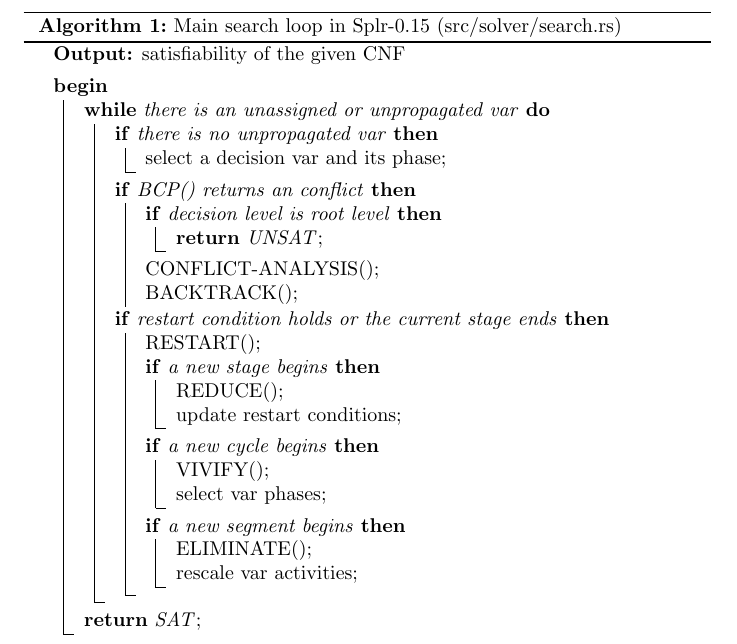
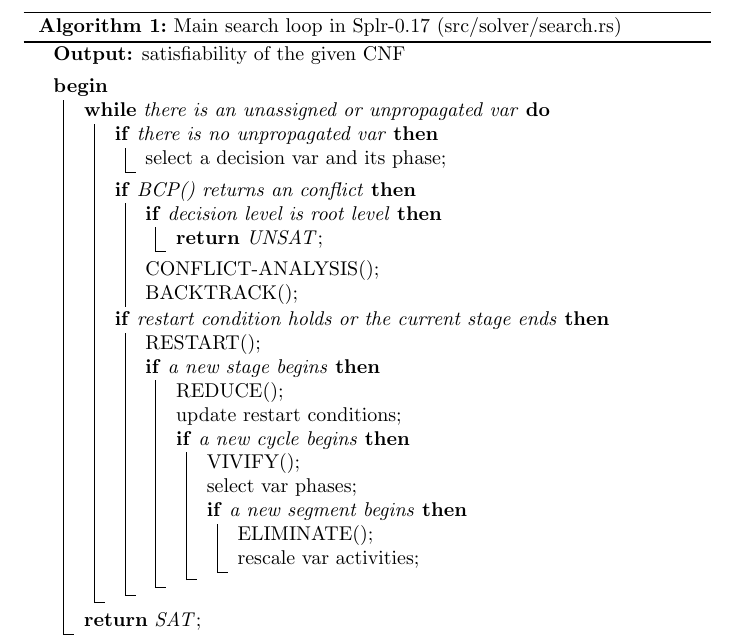
Before and after one commit to shnarazk/splr, a LaTeX document (misc/algorithm.tex): part of the page, cut so that both start at the same text. Compiled offline with pdfLaTeX.

Commit message:
update documentation 	modified:   README.md 	modified:   misc/algorithm.tex

```diff
--- a/misc/algorithm.tex
+++ b/misc/algorithm.tex
@@ -24,19 +24,19 @@
     \If{a new stage begins}{
         REDUCE()\;
         update restart conditions\;
-    }
         \If{a new cycle begins}{
             VIVIFY()\;
             select var phases\;
-    }
             \If{a new segment begins}{
                 ELIMINATE()\;
                 rescale var activities\;
             }
         }
     }
+  }
+}
 \Return{SAT}\;
 }
-\caption{Main search loop in Splr-0.15 (src/solver/search.rs)}
+\caption{Main search loop in Splr-0.17 (src/solver/search.rs)}
 \end{algorithm}
 \end{document}
```
Also changed, not shown: README.md. Lines whose indentation alone changed are shown as unchanged.
